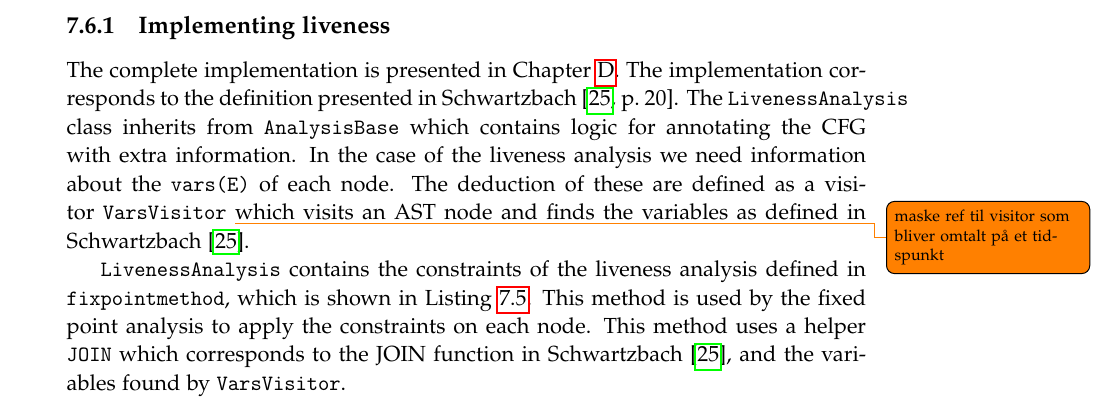
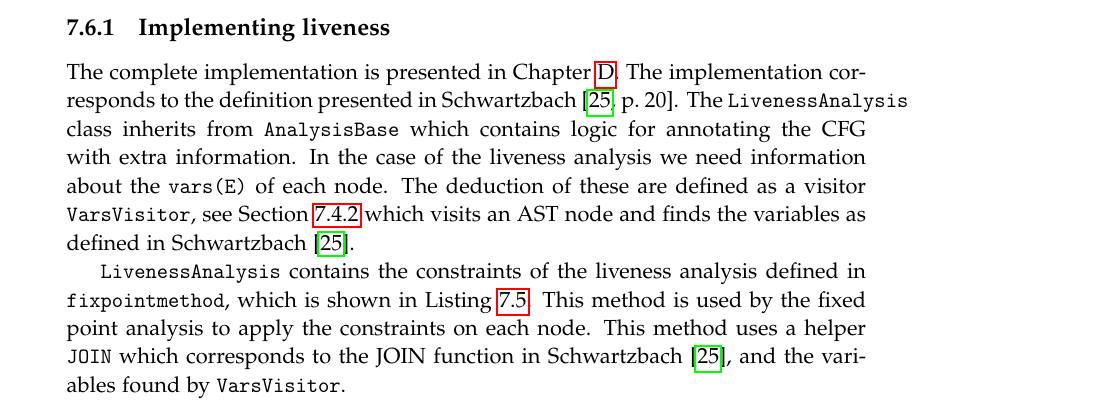
Before and after one commit to SW10IoT/report, a LaTeX thesis (master.tex, which reads sections/implementation/flexible_analysis.tex): part of page 71 of 111, cut so that both start at the same text. Compiled offline with pdfLaTeX.

Commit message:
fixed todo

```diff
--- a/sections/implementation/flexible_analysis.tex
+++ b/sections/implementation/flexible_analysis.tex
@@ -12,7 +12,7 @@ The complete implementation is presented in \cref{appendix:liveness}.
 The implementation corresponds to the definition presented in \citet[p.~20]{schwartzbach}.
 The \texttt{LivenessAnalysis} class inherits from \texttt{AnalysisBase} which contains logic for annotating the CFG with extra information.
 In the case of the liveness analysis we need information about the \texttt{vars(E)} of each node.
-The deduction of these are defined as a visitor \texttt{VarsVisitor} \todo{maske ref til visitor som bliver omtalt på et tidspunkt} which visits an AST node and finds the variables as defined in \citet{schwartzbach}.
+The deduction of these are defined as a visitor \texttt{VarsVisitor}, see \cref{cfg:visitor} which visits an AST node and finds the variables as defined in \citet{schwartzbach}.
 
 \texttt{LivenessAnalysis} contains the constraints of the liveness analysis defined in \texttt{fixpointmethod}, which is shown in \cref{liveness_impl_fixpointmethod}.
 This method is used by the fixed point analysis to apply the constraints on each node.
```
Also changed, not shown: sections/implementation/control_flow_graph.tex (+1 -1 lines).
